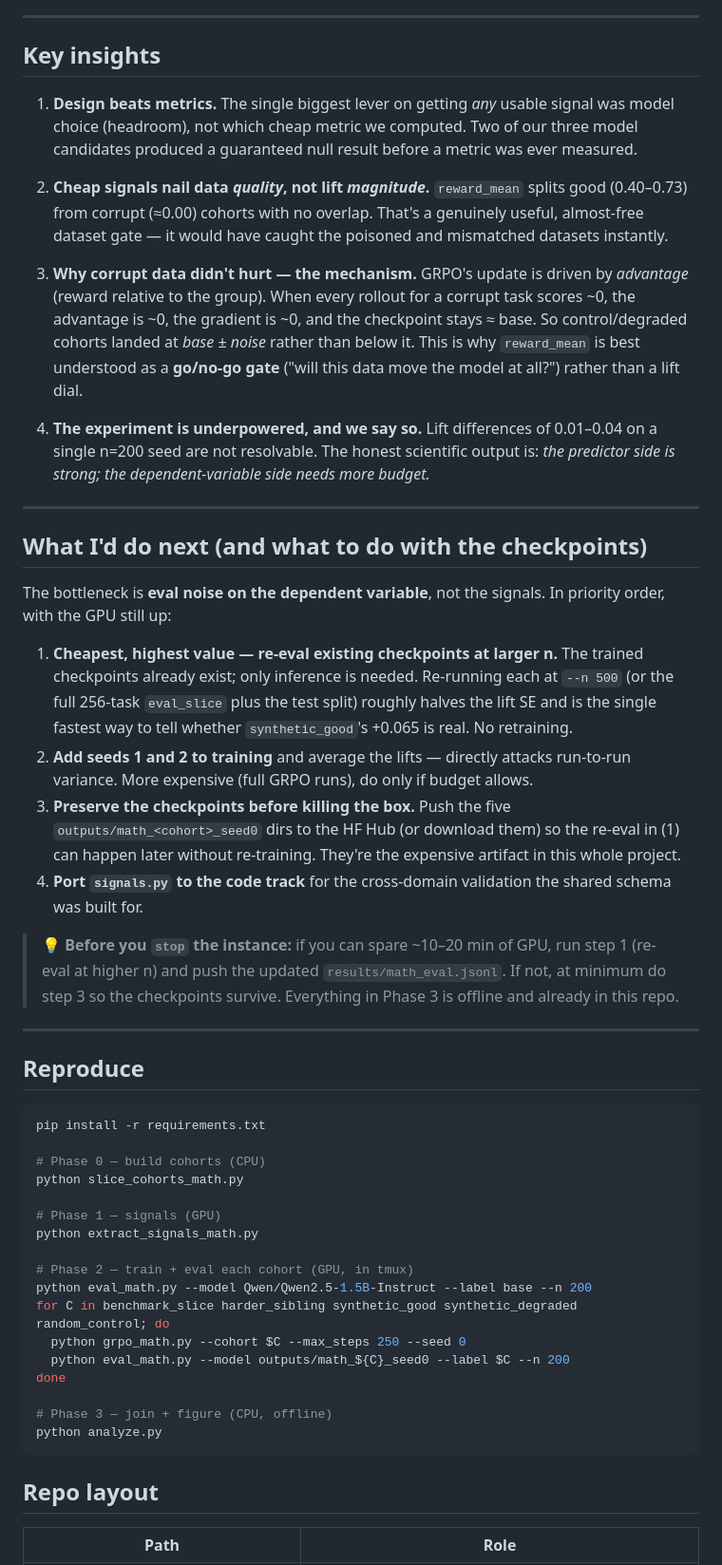
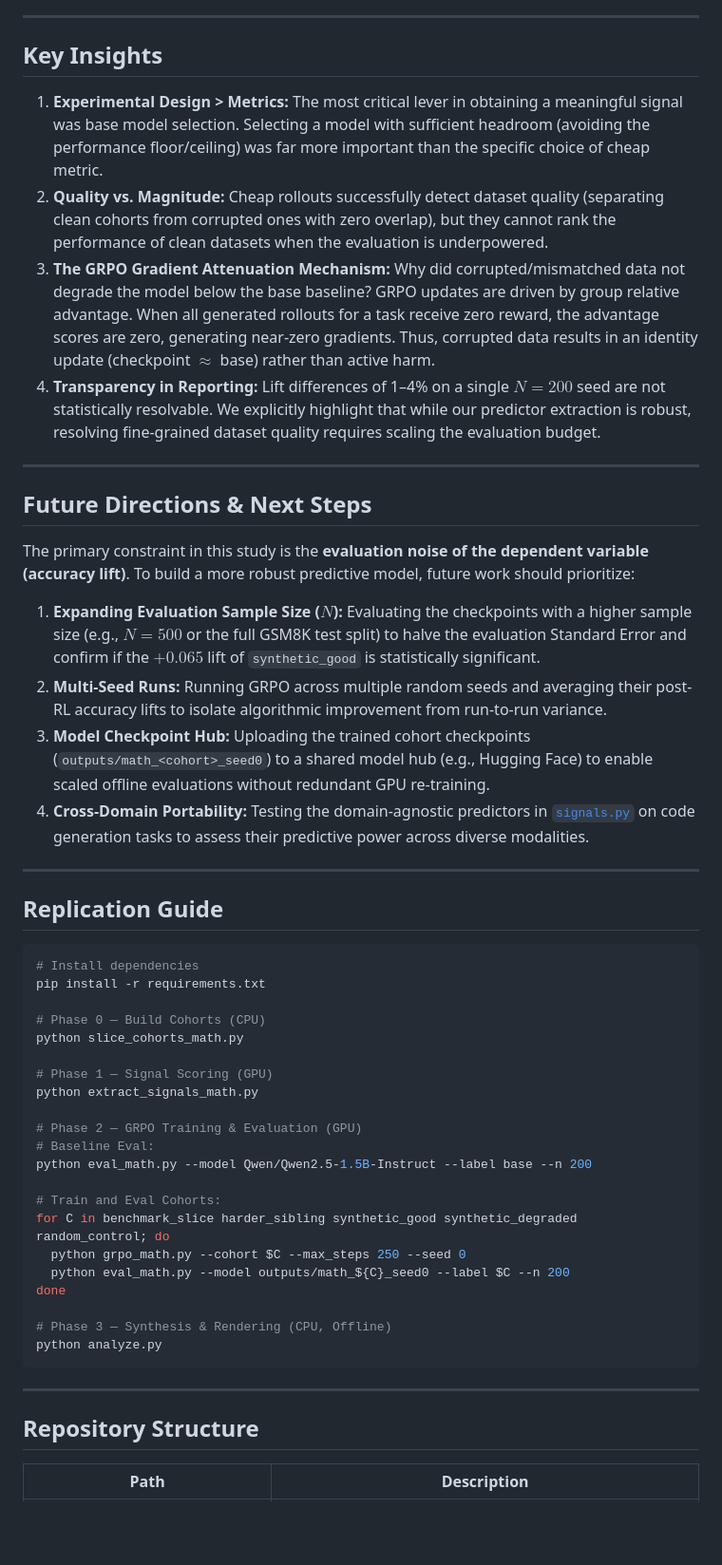
Before and after one commit to jeeva2812/inference_hack_grpo, a Markdown page: README.md, the part around one of its changes. Shown at 95% size. GitHub-like rendering; blank space fills up the shorter version.

Commit message:
docs: clean and polish README report for presentation

````diff
--- a/README.md
+++ b/README.md
@@ -154,80 +145,55 @@ them for transparency, not as a ranking we'd defend.
 
 ---
 
-## Key insights
+## Key Insights
 
-1. **Design beats metrics.** The single biggest lever on getting *any* usable
-   signal was model choice (headroom), not which cheap metric we computed. Two of
-   our three model candidates produced a guaranteed null result before a metric
-   was ever measured.
-
-2. **Cheap signals nail data *quality*, not lift *magnitude*.** `reward_mean`
-   splits good (0.40–0.73) from corrupt (≈0.00) cohorts with no overlap. That's a
-   genuinely useful, almost-free dataset gate — it would have caught the poisoned
-   and mismatched datasets instantly.
-
-3. **Why corrupt data didn't hurt — the mechanism.** GRPO's update is driven by
-   *advantage* (reward relative to the group). When every rollout for a corrupt
-   task scores ~0, the advantage is ~0, the gradient is ~0, and the checkpoint
-   stays ≈ base. So control/degraded cohorts landed at *base ± noise* rather than
-   below it. This is why `reward_mean` is best understood as a **go/no-go gate**
-   ("will this data move the model at all?") rather than a lift dial.
-
-4. **The experiment is underpowered, and we say so.** Lift differences of 0.01–0.04
-   on a single n=200 seed are not resolvable. The honest scientific output is:
-   *the predictor side is strong; the dependent-variable side needs more budget.*
+1. **Experimental Design > Metrics:** The most critical lever in obtaining a meaningful signal was base model selection. Selecting a model with sufficient headroom (avoiding the performance floor/ceiling) was far more important than the specific choice of cheap metric.
+2. **Quality vs. Magnitude:** Cheap rollouts successfully detect dataset quality (separating clean cohorts from corrupted ones with zero overlap), but they cannot rank the performance of clean datasets when the evaluation is underpowered.
+3. **The GRPO Gradient Attenuation Mechanism:** Why did corrupted/mismatched data not degrade the model below the base baseline? GRPO updates are driven by group relative advantage. When all generated rollouts for a task receive zero reward, the advantage scores are zero, generating near-zero gradients. Thus, corrupted data results in an identity update (checkpoint $\approx$ base) rather than active harm.
+4. **Transparency in Reporting:** Lift differences of 1–4% on a single $N=200$ seed are not statistically resolvable. We explicitly highlight that while our predictor extraction is robust, resolving fine-grained dataset quality requires scaling the evaluation budget.
 
 ---
 
-## What I'd do next (and what to do with the checkpoints)
+## Future Directions & Next Steps
 
-The bottleneck is **eval noise on the dependent variable**, not the signals. In
-priority order, with the GPU still up:
+The primary constraint in this study is the **evaluation noise of the dependent variable (accuracy lift)**. To build a more robust predictive model, future work should prioritize:
 
-1. **Cheapest, highest value — re-eval existing checkpoints at larger n.** The
-   trained checkpoints already exist; only inference is needed. Re-running each at
-   `--n 500` (or the full 256-task `eval_slice` plus the test split) roughly halves
-   the lift SE and is the single fastest way to tell whether `synthetic_good`'s
-   +0.065 is real. No retraining.
-2. **Add seeds 1 and 2 to training** and average the lifts — directly attacks
-   run-to-run variance. More expensive (full GRPO runs), do only if budget allows.
-3. **Preserve the checkpoints before killing the box.** Push the five
-   `outputs/math_<cohort>_seed0` dirs to the HF Hub (or download them) so the
-   re-eval in (1) can happen later without re-training. They're the expensive
-   artifact in this whole project.
-4. **Port `signals.py` to the code track** for the cross-domain validation the
-   shared schema was built for.
-
-> 💡 **Before you `stop` the instance:** if you can spare ~10–20 min of GPU,
-> run step 1 (re-eval at higher n) and push the updated `results/math_eval.jsonl`.
-> If not, at minimum do step 3 so the checkpoints survive. Everything in Phase 3
-> is offline and already in this repo.
+1. **Expanding Evaluation Sample Size ($N$):** Evaluating the checkpoints with a higher sample size (e.g., $N=500$ or the full GSM8K test split) to halve the evaluation Standard Error and confirm if the $+0.065$ lift of `synthetic_good` is statistically significant.
+2. **Multi-Seed Runs:** Running GRPO across multiple random seeds and averaging their post-RL accuracy lifts to isolate algorithmic improvement from run-to-run variance.
+3. **Model Checkpoint Hub:** Uploading the trained cohort checkpoints (`outputs/math_<cohort>_seed0`) to a shared model hub (e.g., Hugging Face) to enable scaled offline evaluations without redundant GPU re-training.
+4. **Cross-Domain Portability:** Testing the domain-agnostic predictors in [`signals.py`](signals.py) on code generation tasks to assess their predictive power across diverse modalities.
 
 ---
 
-## Reproduce
+## Replication Guide
 
 ```bash
+# Install dependencies
 pip install -r requirements.txt
 
-# Phase 0 — build cohorts (CPU)
+# Phase 0 — Build Cohorts (CPU)
 python slice_cohorts_math.py
 
-# Phase 1 — signals (GPU)
+# Phase 1 — Signal Scoring (GPU)
 python extract_signals_math.py
 
-# Phase 2 — train + eval each cohort (GPU, in tmux)
+# Phase 2 — GRPO Training & Evaluation (GPU)
+# Baseline Eval:
 python eval_math.py --model Qwen/Qwen2.5-1.5B-Instruct --label base --n 200
+
+# Train and Eval Cohorts:
 for C in benchmark_slice harder_sibling synthetic_good synthetic_degraded random_control; do
   python grpo_math.py --cohort $C --max_steps 250 --seed 0
   python eval_math.py --model outputs/math_${C}_seed0 --label $C --n 200
 done
 
-# Phase 3 — join + figure (CPU, offline)
+# Phase 3 — Synthesis & Rendering (CPU, Offline)
 python analyze.py
 ```
 
-## Repo layout
+---
 
-| Path | Role |
+## Repository Structure
+
+| Path | Description |
 |---|---|
````
Also changed, not shown: other parts of README.md (+104 -116 lines).
